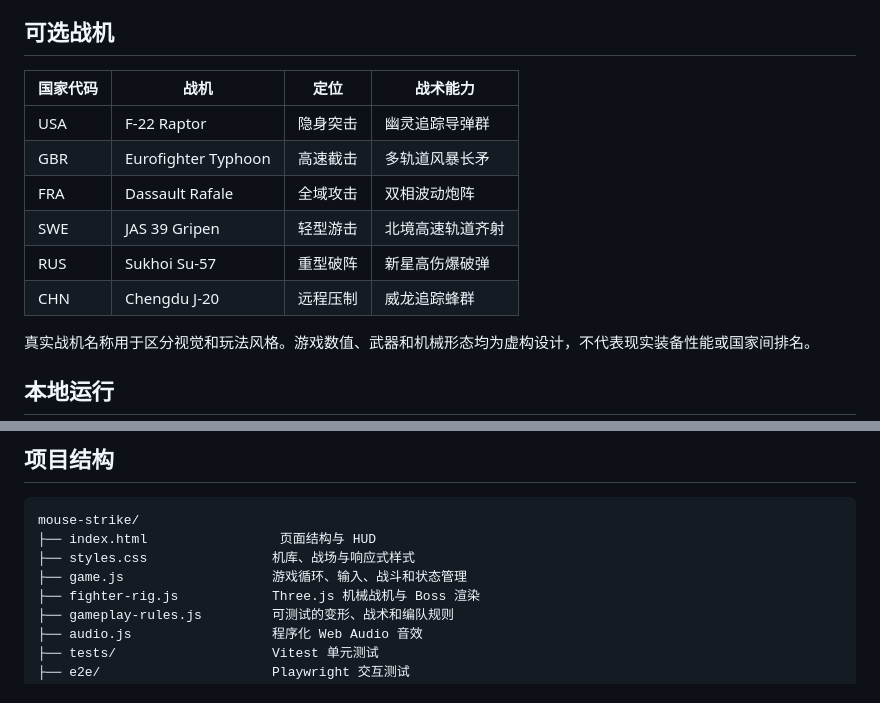
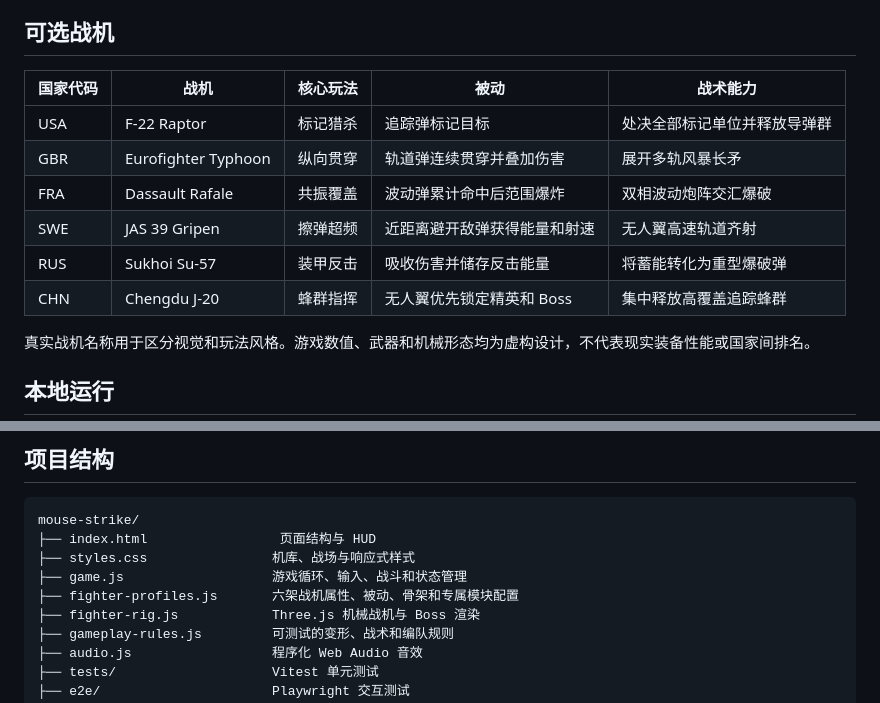
Before and after one commit to Ally1212/mouse-strike, a Markdown page: README.md, 2 parts joined by grey strips. Rendered like a GitHub page.

Commit message:
feat: differentiate fighter combat systems

```diff
--- a/README.md
+++ b/README.md
@@ -35,14 +35,14 @@
 
 ## 可选战机
 
-| 国家代码 | 战机 | 定位 | 战术能力 |
-| --- | --- | --- | --- |
-| USA | F-22 Raptor | 隐身突击 | 幽灵追踪导弹群 |
-| GBR | Eurofighter Typhoon | 高速截击 | 多轨道风暴长矛 |
-| FRA | Dassault Rafale | 全域攻击 | 双相波动炮阵 |
-| SWE | JAS 39 Gripen | 轻型游击 | 北境高速轨道齐射 |
-| RUS | Sukhoi Su-57 | 重型破阵 | 新星高伤爆破弹 |
-| CHN | Chengdu J-20 | 远程压制 | 威龙追踪蜂群 |
+| 国家代码 | 战机 | 核心玩法 | 被动 | 战术能力 |
+| --- | --- | --- | --- | --- |
+| USA | F-22 Raptor | 标记猎杀 | 追踪弹标记目标 | 处决全部标记单位并释放导弹群 |
+| GBR | Eurofighter Typhoon | 纵向贯穿 | 轨道弹连续贯穿并叠加伤害 | 展开多轨风暴长矛 |
+| FRA | Dassault Rafale | 共振覆盖 | 波动弹累计命中后范围爆炸 | 双相波动炮阵交汇爆破 |
+| SWE | JAS 39 Gripen | 擦弹超频 | 近距离避开敌弹获得能量和射速 | 无人翼高速轨道齐射 |
+| RUS | Sukhoi Su-57 | 装甲反击 | 吸收伤害并储存反击能量 | 将蓄能转化为重型爆破弹 |
+| CHN | Chengdu J-20 | 蜂群指挥 | 无人翼优先锁定精英和 Boss | 集中释放高覆盖追踪蜂群 |
 
 真实战机名称用于区分视觉和玩法风格。游戏数值、武器和机械形态均为虚构设计，不代表现实装备性能或国家间排名。
 
@@ -112,6 +112,7 @@ mouse-strike/
 ├── index.html                 页面结构与 HUD
 ├── styles.css                机库、战场与响应式样式
 ├── game.js                   游戏循环、输入、战斗和状态管理
+├── fighter-profiles.js       六架战机属性、被动、骨架和专属模块配置
 ├── fighter-rig.js            Three.js 机械战机与 Boss 渲染
 ├── gameplay-rules.js         可测试的变形、战术和编队规则
 ├── audio.js                  程序化 Web Audio 音效
```
Also changed, not shown: other parts of README.md (+3 -3 lines), REQUIREMENTS.md (+33 -17 lines), docs/screenshots/combat.png, docs/screenshots/hangar.png, 9 other files.
